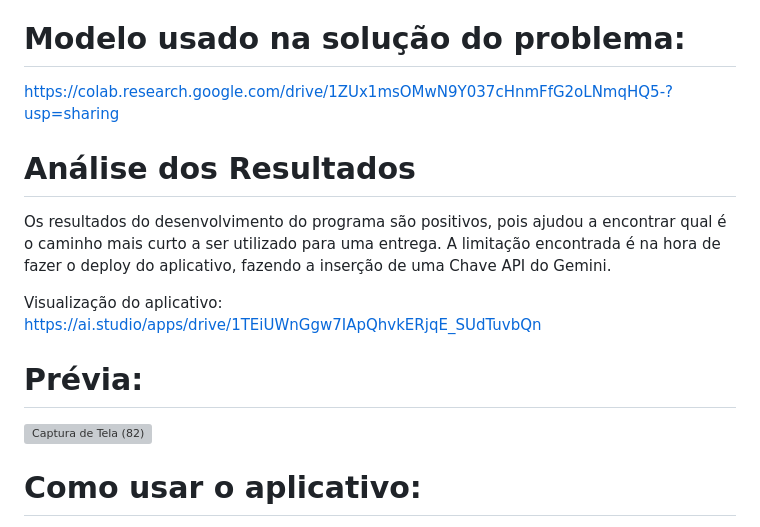
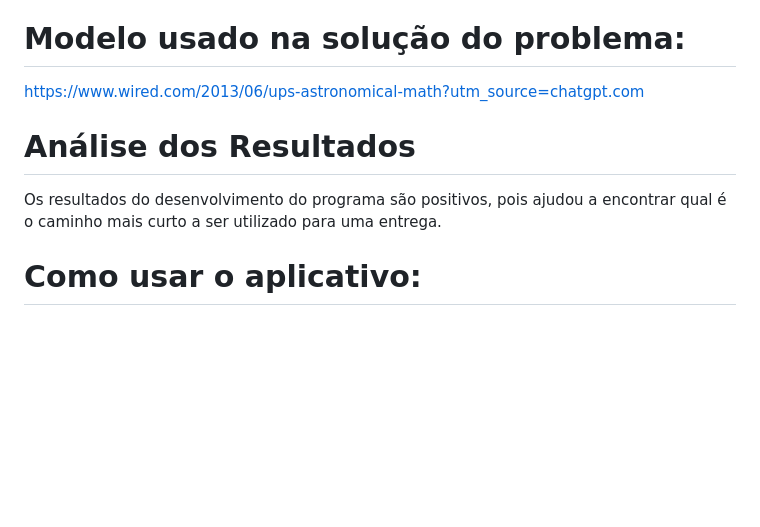
Before and after one commit to gabrielpinheiro-arch/Sabor-Express, a Markdown page: README.md, the part around the change. GitHub-like rendering; blank space fills up the shorter version; grey boxes are pictures that could not be loaded.

```diff
--- a/README.md
+++ b/README.md
@@ -40,16 +40,11 @@ Utilizei os programas Google AI Studio e o Gemini para o fornecimento dos prompt
 A*, K-Means
 
 # Modelo usado na solução do problema:
-https://colab.research.google.com/drive/1ZUx1msOMwN9Y037cHnmFfG2oLNmqHQ5-?usp=sharing
+https://www.wired.com/2013/06/ups-astronomical-math?utm_source=chatgpt.com
 
 # Análise dos Resultados
-Os resultados do desenvolvimento do programa são positivos, pois ajudou a encontrar qual é o caminho mais curto a ser utilizado para uma entrega. A limitação encontrada é na hora de fazer o deploy do aplicativo, fazendo a inserção de uma Chave API do Gemini.
+Os resultados do desenvolvimento do programa são positivos, pois ajudou a encontrar qual é o caminho mais curto a ser utilizado para uma entrega.
 
-Visualização do aplicativo:
-https://ai.studio/apps/drive/1TEiUWnGgw7IApQhvkERjqE_SUdTuvbQn
-
-# Prévia:
-<img width="1360" height="768" alt="Captura de Tela (82)" src="https://github.com/user-attachments/assets/5d4ea7c3-a1e1-47f9-ad77-7fa5c3688891" />
 
 
 # Como usar o aplicativo:
```
